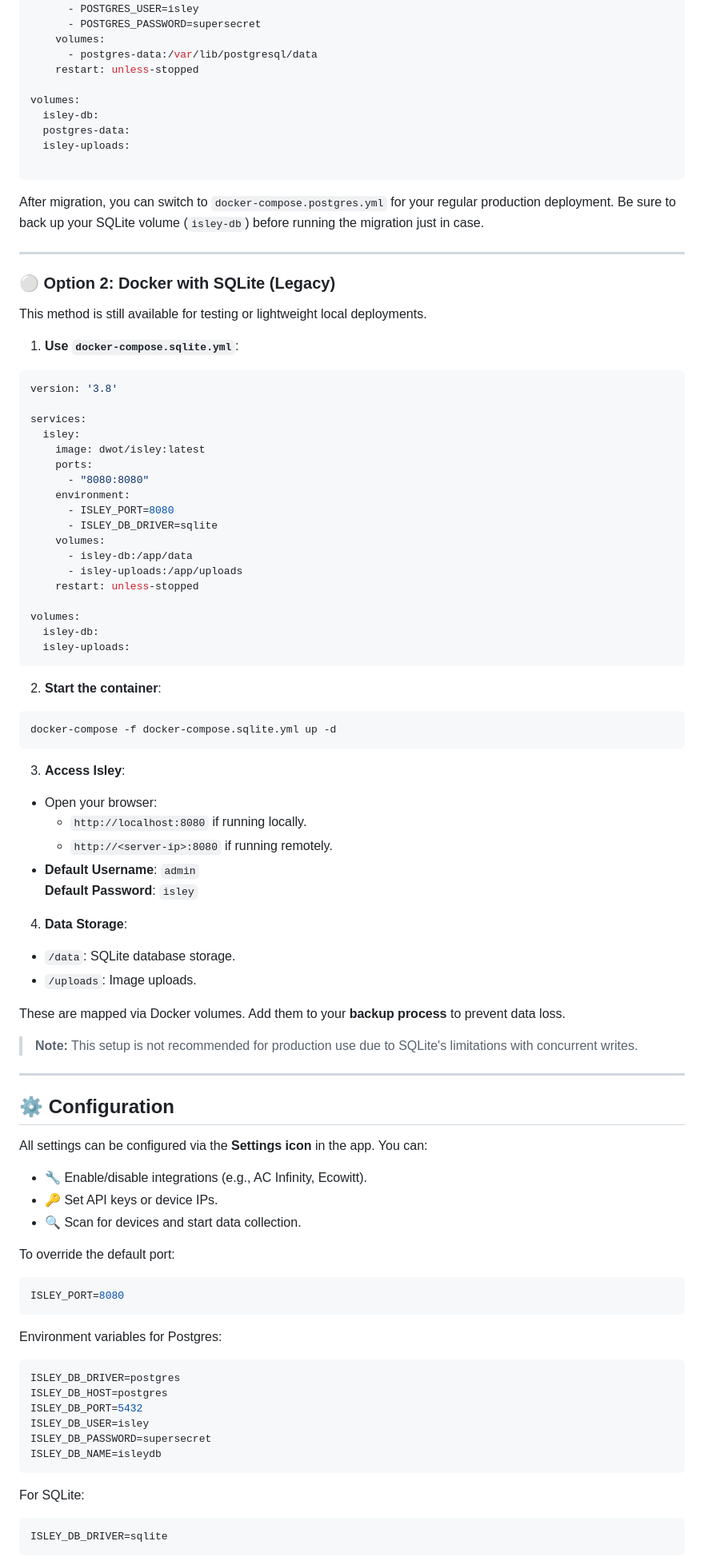
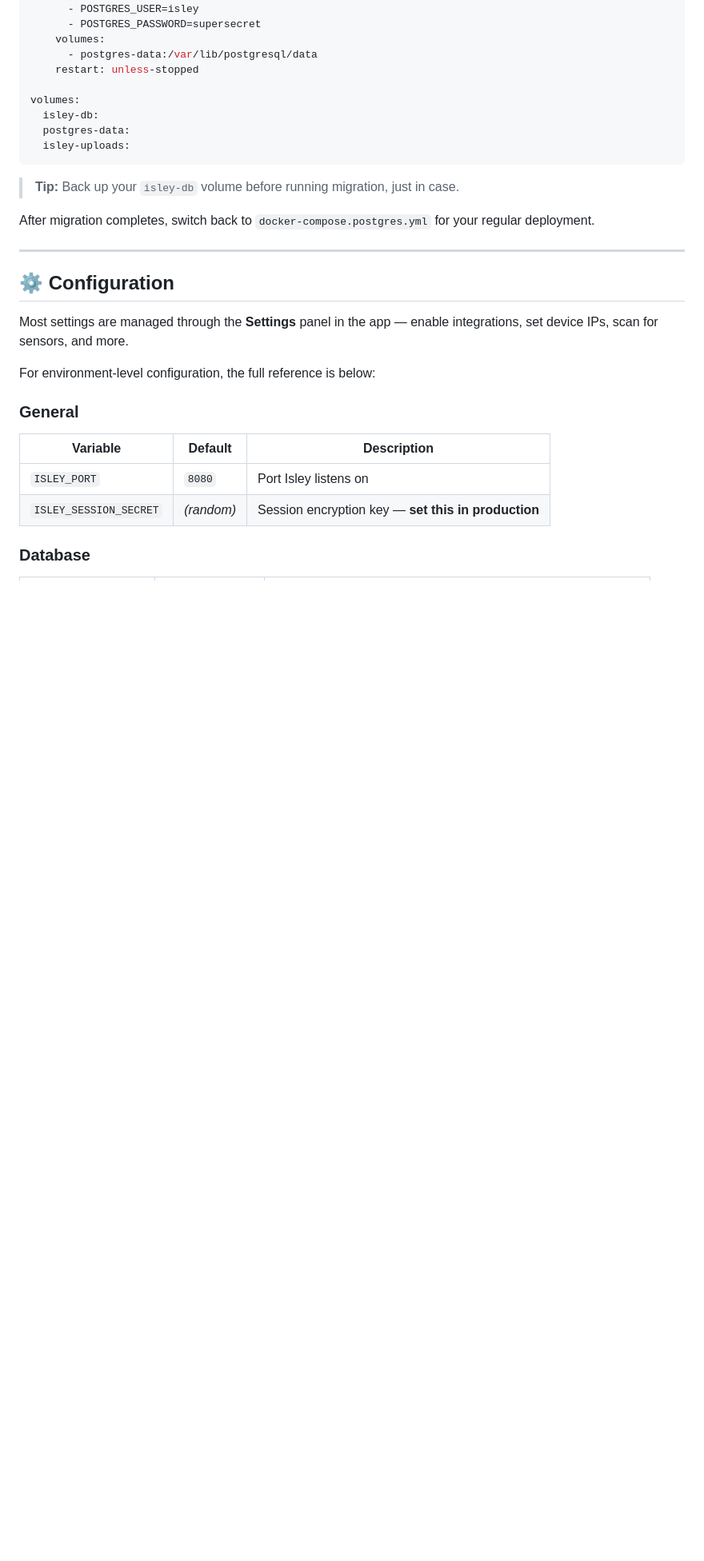
Before and after one commit to dwot/isley, a Markdown page: README.md, the part around one of its changes. Shown at 80% size. Drawn GitHub-style; blank space fills up the shorter version.

````diff
--- a/README.md
+++ b/README.md
@@ -155,87 +191,26 @@ volumes:
   isley-db:
   postgres-data:
   isley-uploads:
-
 ```
 
-After migration, you can switch to `docker-compose.postgres.yml` for your regular production deployment. Be sure to back up your SQLite volume (`isley-db`) before running the migration just in case.
+> **Tip:** Back up your `isley-db` volume before running migration, just in case.
 
----
-
-### ⚪ Option 2: Docker with SQLite (Legacy)
-
-This method is still available for testing or lightweight local deployments.
-
-1. **Use `docker-compose.sqlite.yml`**:
-
-```yaml
-version: '3.8'
-
-services:
-  isley:
-    image: dwot/isley:latest
-    ports:
-      - "8080:8080"
-    environment:
-      - ISLEY_PORT=8080
-      - ISLEY_DB_DRIVER=sqlite
-    volumes:
-      - isley-db:/app/data
-      - isley-uploads:/app/uploads
-    restart: unless-stopped
-
-volumes:
-  isley-db:
-  isley-uploads:
-```
-
-2. **Start the container**:
-```bash
-docker-compose -f docker-compose.sqlite.yml up -d
-```
-
-3. **Access Isley**:
-- Open your browser:
-    - `http://localhost:8080` if running locally.
-    - `http://<server-ip>:8080` if running remotely.
-- **Default Username**: `admin`
-  **Default Password**: `isley`
-
-4. **Data Storage**:
-- `/data`: SQLite database storage.
-- `/uploads`: Image uploads.
-
-These are mapped via Docker volumes. Add them to your **backup process** to prevent data loss.
-
-> **Note:** This setup is not recommended for production use due to SQLite's limitations with concurrent writes.
+After migration completes, switch back to `docker-compose.postgres.yml` for your regular deployment.
 
 ---
 
 ## ⚙️ Configuration
 
-All settings can be configured via the **Settings icon** in the app. You can:
+Most settings are managed through the **Settings** panel in the app — enable integrations, set device IPs, scan for sensors, and more.
 
-- 🔧 Enable/disable integrations (e.g., AC Infinity, Ecowitt).
-- 🔑 Set API keys or device IPs.
-- 🔍 Scan for devices and start data collection.
+For environment-level configuration, the full reference is below:
 
-To override the default port:
-```bash
-ISLEY_PORT=8080
-```
+### General
 
-Environment variables for Postgres:
-```bash
-ISLEY_DB_DRIVER=postgres
-ISLEY_DB_HOST=postgres
-ISLEY_DB_PORT=5432
-ISLEY_DB_USER=isley
-ISLEY_DB_PASSWORD=supersecret
-ISLEY_DB_NAME=isleydb
-```
+| Variable | Default | Description |
+|---|---|---|
+| `ISLEY_PORT` | `8080` | Port Isley listens on |
+| `ISLEY_SESSION_SECRET` | *(random)* | Session encryption key — **set this in production** |
 
-For SQLite:
-```bash
-ISLEY_DB_DRIVER=sqlite
-```
+### Database
 
````
Also changed, not shown: other parts of README.md (+129 -114 lines).
